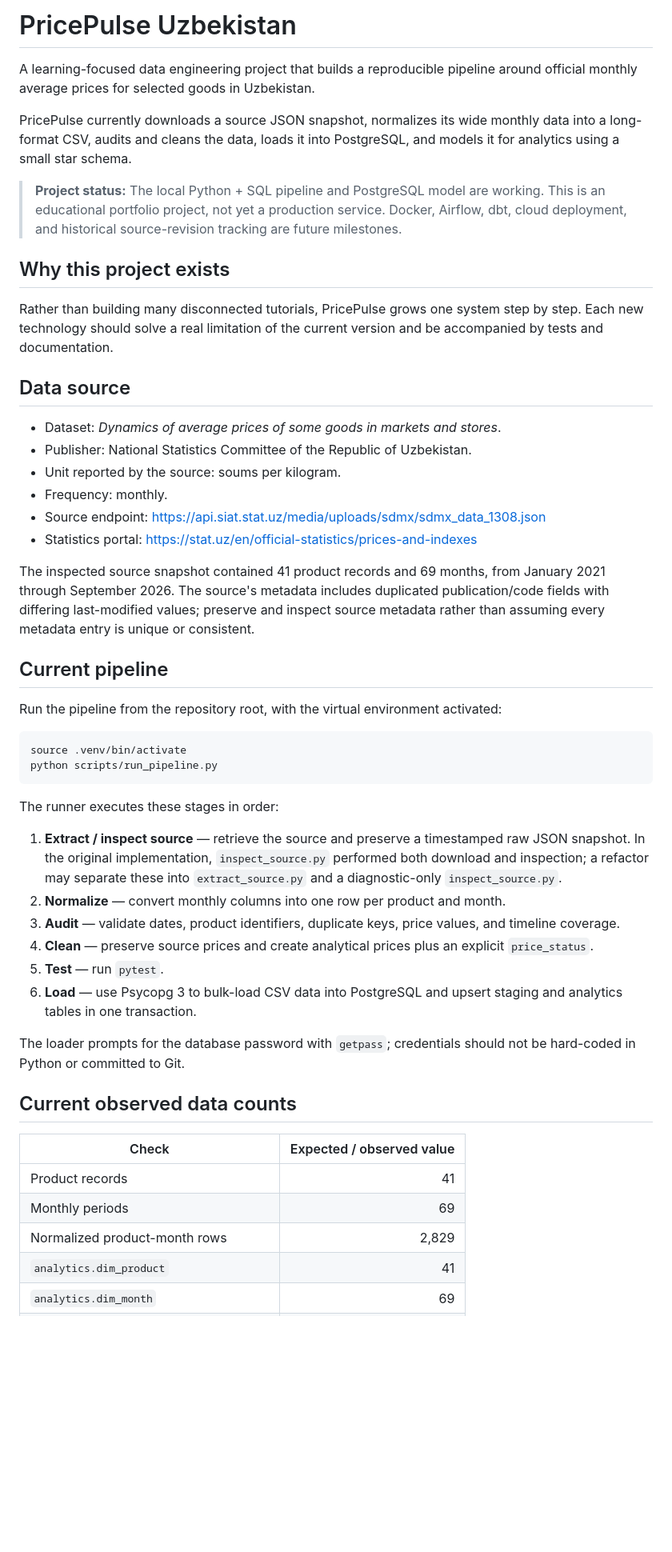
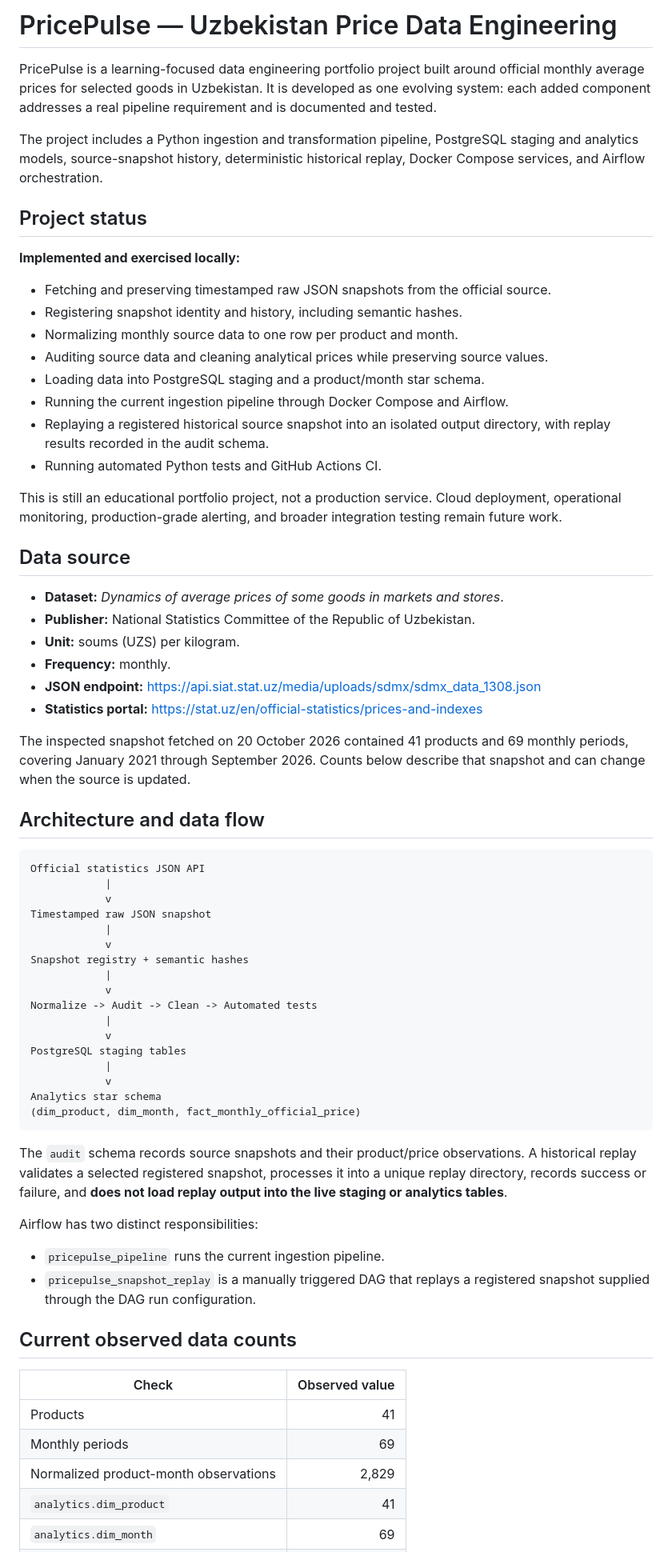
Before and after one commit to sheralimfbads/price-pulse, a Markdown page: README.md, the part around one of its changes. Shown at 80% size. GitHub-like rendering; blank space fills up the shorter version.

Commit message:
docs: update README for current pipeline

````diff
--- a/README.md
+++ b/README.md
@@ -1,53 +1,71 @@
-# PricePulse Uzbekistan
+# PricePulse — Uzbekistan Price Data Engineering
 
-A learning-focused data engineering project that builds a reproducible pipeline around official monthly average prices for selected goods in Uzbekistan.
+PricePulse is a learning-focused data engineering portfolio project built around official monthly average prices for selected goods in Uzbekistan. It is developed as one evolving system: each added component addresses a real pipeline requirement and is documented and tested.
 
-PricePulse currently downloads a source JSON snapshot, normalizes its wide monthly data into a long-format CSV, audits and cleans the data, loads it into PostgreSQL, and models it for analytics using a small star schema.
+The project includes a Python ingestion and transformation pipeline, PostgreSQL staging and analytics models, source-snapshot history, deterministic historical replay, Docker Compose services, and Airflow orchestration.
 
-> **Project status:** The local Python + SQL pipeline and PostgreSQL model are working. This is an educational portfolio project, not yet a production service. Docker, Airflow, dbt, cloud deployment, and historical source-revision tracking are future milestones.
+## Project status
 
-## Why this project exists
+**Implemented and exercised locally:**
 
-Rather than building many disconnected tutorials, PricePulse grows one system step by step. Each new technology should solve a real limitation of the current version and be accompanied by tests and documentation.
+- Fetching and preserving timestamped raw JSON snapshots from the official source.
+- Registering snapshot identity and history, including semantic hashes.
+- Normalizing monthly source data to one row per product and month.
+- Auditing source data and cleaning analytical prices while preserving source values.
+- Loading data into PostgreSQL staging and a product/month star schema.
+- Running the current ingestion pipeline through Docker Compose and Airflow.
+- Replaying a registered historical source snapshot into an isolated output directory, with replay results recorded in the audit schema.
+- Running automated Python tests and GitHub Actions CI.
+
+This is still an educational portfolio project, not a production service. Cloud deployment, operational monitoring, production-grade alerting, and broader integration testing remain future work.
 
 ## Data source
 
-- Dataset: *Dynamics of average prices of some goods in markets and stores*.
-- Publisher: National Statistics Committee of the Republic of Uzbekistan.
-- Unit reported by the source: soums per kilogram.
-- Frequency: monthly.
-- Source endpoint: <https://api.siat.stat.uz/media/uploads/sdmx/sdmx_data_1308.json>
-- Statistics portal: <https://stat.uz/en/official-statistics/prices-and-indexes>
+- **Dataset:** *Dynamics of average prices of some goods in markets and stores*.
+- **Publisher:** National Statistics Committee of the Republic of Uzbekistan.
+- **Unit:** soums (UZS) per kilogram.
+- **Frequency:** monthly.
+- **JSON endpoint:** <https://api.siat.stat.uz/media/uploads/sdmx/sdmx_data_1308.json>
+- **Statistics portal:** <https://stat.uz/en/official-statistics/prices-and-indexes>
 
-The inspected source snapshot contained 41 product records and 69 months, from January 2021 through September 2026. The source's metadata includes duplicated publication/code fields with differing last-modified values; preserve and inspect source metadata rather than assuming every metadata entry is unique or consistent.
+The inspected snapshot fetched on 20 October 2026 contained 41 products and 69 monthly periods, covering January 2021 through September 2026. Counts below describe that snapshot and can change when the source is updated.
 
-## Current pipeline
+## Architecture and data flow
 
-Run the pipeline from the repository root, with the virtual environment activated:
-
-```bash
-source .venv/bin/activate
-python scripts/run_pipeline.py
+```text
+Official statistics JSON API
+            |
+            v
+Timestamped raw JSON snapshot
+            |
+            v
+Snapshot registry + semantic hashes
+            |
+            v
+Normalize -> Audit -> Clean -> Automated tests
+            |
+            v
+PostgreSQL staging tables
+            |
+            v
+Analytics star schema
+(dim_product, dim_month, fact_monthly_official_price)
 ```
 
-The runner executes these stages in order:
+The `audit` schema records source snapshots and their product/price observations. A historical replay validates a selected registered snapshot, processes it into a unique replay directory, records success or failure, and **does not load replay output into the live staging or analytics tables**.
 
-1. **Extract / inspect source** — retrieve the source and preserve a timestamped raw JSON snapshot. In the original implementation, `inspect_source.py` performed both download and inspection; a refactor may separate these into `extract_source.py` and a diagnostic-only `inspect_source.py`.
-2. **Normalize** — convert monthly columns into one row per product and month.
-3. **Audit** — validate dates, product identifiers, duplicate keys, price values, and timeline coverage.
-4. **Clean** — preserve source prices and create analytical prices plus an explicit `price_status`.
-5. **Test** — run `pytest`.
-6. **Load** — use Psycopg 3 to bulk-load CSV data into PostgreSQL and upsert staging and analytics tables in one transaction.
+Airflow has two distinct responsibilities:
 
-The loader prompts for the database password with `getpass`; credentials should not be hard-coded in Python or committed to Git.
+- `pricepulse_pipeline` runs the current ingestion pipeline.
+- `pricepulse_snapshot_replay` is a manually triggered DAG that replays a registered snapshot supplied through the DAG run configuration.
 
 ## Current observed data counts
 
-| Check | Expected / observed value |
+| Check | Observed value |
 |---|---:|
-| Product records | 41 |
+| Products | 41 |
 | Monthly periods | 69 |
-| Normalized product-month rows | 2,829 |
+| Normalized product-month observations | 2,829 |
 | `analytics.dim_product` | 41 |
 | `analytics.dim_month` | 69 |
 | `analytics.fact_monthly_official_price` | 2,829 |
````
Also changed, not shown: other parts of README.md (+107 -116 lines).
